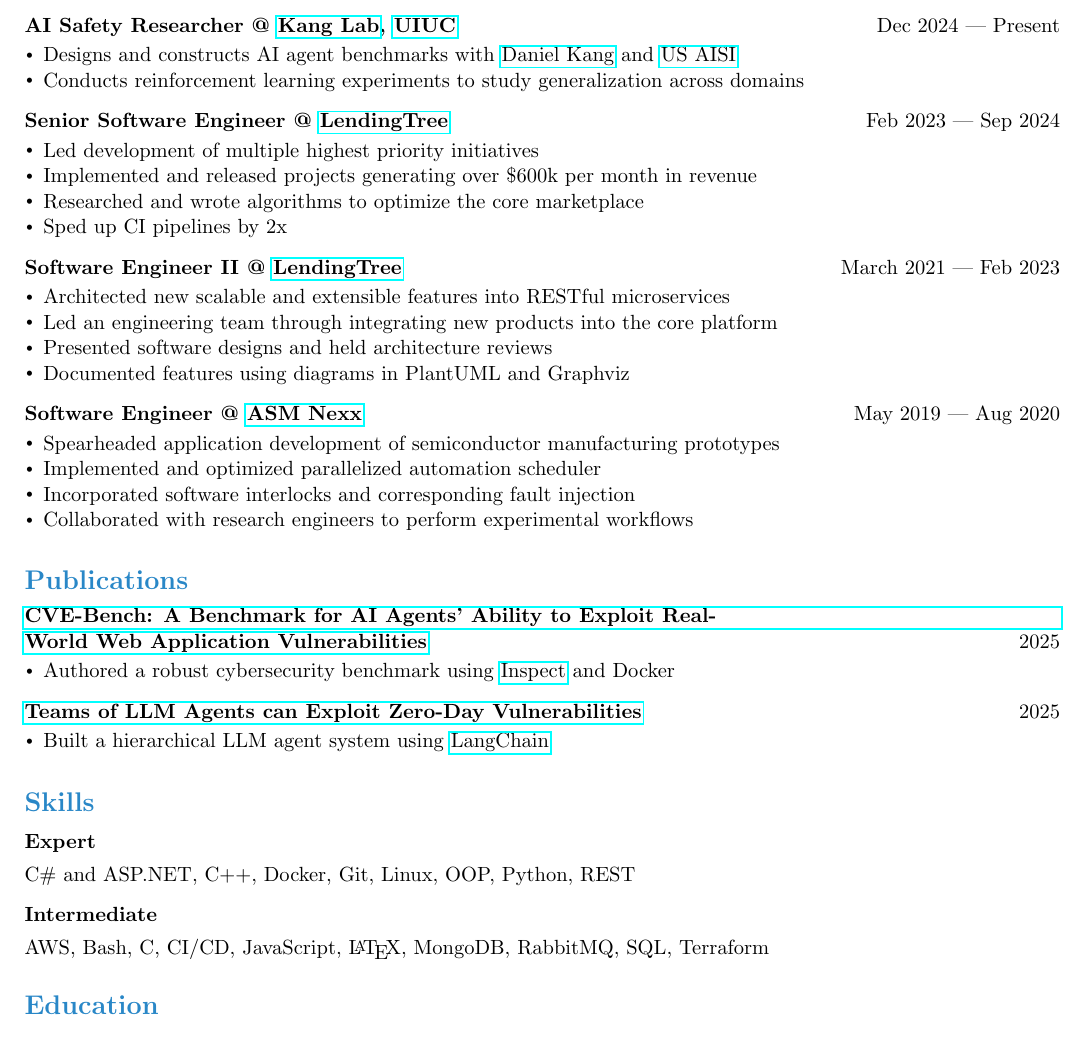
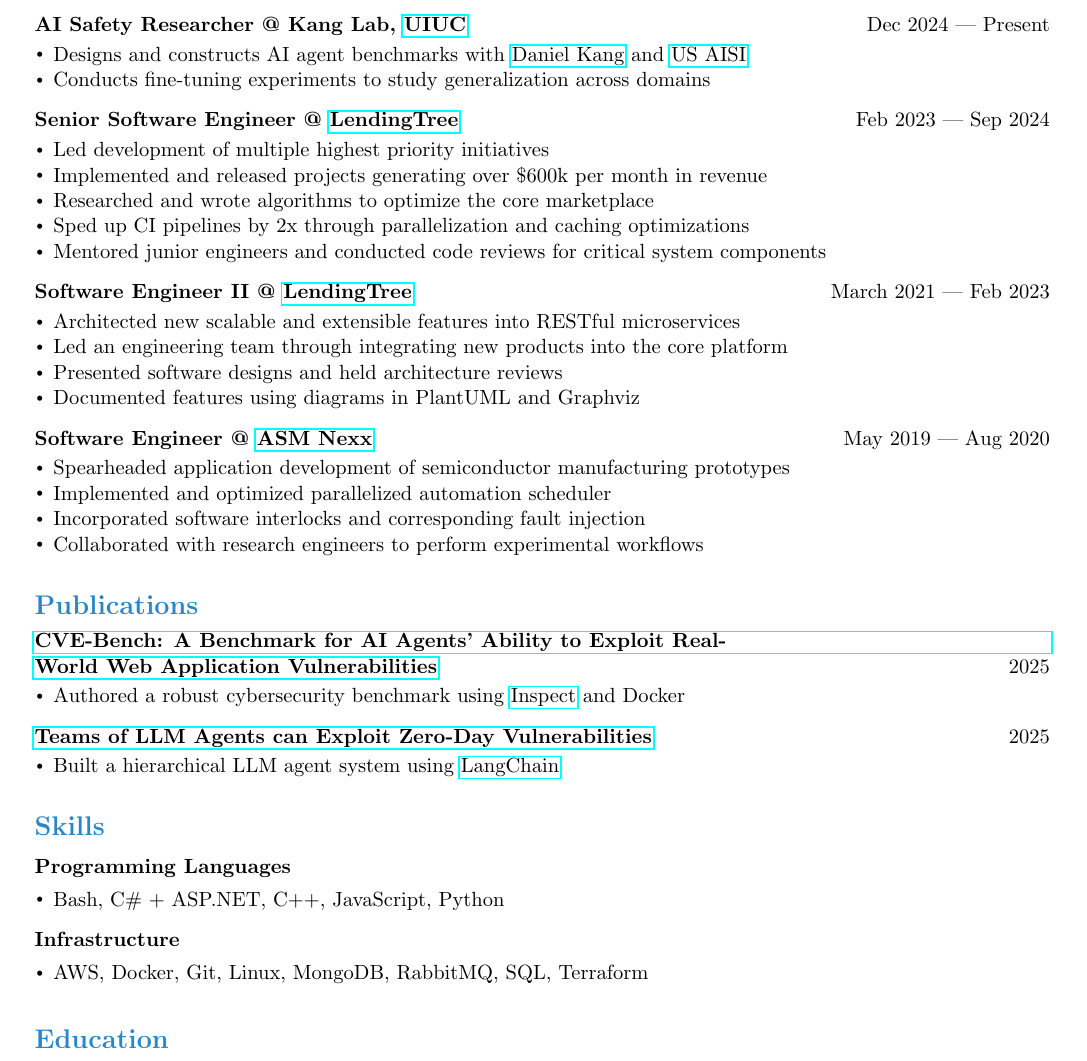
Before and after one commit to aokellermann/resume, a LaTeX CV (resume.tex): part of the page, cut so that both start at the same text. Compiled offline with pdfLaTeX.

Commit message:
cursor made all these changes

```diff
--- a/resume.tex
+++ b/resume.tex
@@ -2,7 +2,7 @@
 
 % margins
 \usepackage{geometry}
-\geometry{scale=0.9}
+\geometry{margin=0.5in}
 
 % header color
 \usepackage[dvipsnames]{xcolor}
@@ -66,10 +68,10 @@
 
 \textcolor{header}{\section*{Work}}\label{sec:work}
 
-\datedsubsection{AI Safety Researcher @ \href{https://ddkang.github.io/}{Kang Lab}, \href{https://illinois.edu/}{UIUC}}{Dec 2024 --- Present}
+\datedsubsection{AI Safety Researcher @ Kang Lab, \href{https://illinois.edu/}{UIUC}}{Dec 2024 --- Present}
 \begin{itemize}
     \item Designs and constructs AI agent benchmarks with \href{https://ddkang.github.io/}{Daniel Kang} and \href{https://www.nist.gov/aisi}{US AISI}
-    \item Conducts reinforcement learning experiments to study generalization across domains
+    \item Conducts fine-tuning experiments to study generalization across domains
 \end{itemize}
 
 \datedsubsection{Senior Software Engineer @ \href{https://www.crunchbase.com/organization/lendingtree}{LendingTree}}{Feb 2023 --- Sep 2024}
@@ -77,7 +79,8 @@
     \item Led development of multiple highest priority initiatives
     \item Implemented and released projects generating over \$600k per month in revenue
     \item Researched and wrote algorithms to optimize the core marketplace
-    \item Sped up CI pipelines by 2x
+    \item Sped up CI pipelines by 2x through parallelization and caching optimizations
+    \item Mentored junior engineers and conducted code reviews for critical system components
 \end{itemize}
 
 \datedsubsection{Software Engineer II @ \href{https://www.crunchbase.com/organization/lendingtree}{LendingTree}}{March 2021 --- Feb 2023}
@@ -112,13 +115,15 @@
 
 \textcolor{header}{\section*{Skills}}\label{sec:skills}
 
-\subsection*{Expert}
+\subsection*{Programming Languages}
+\begin{itemize}
+    \item Bash, C\# + ASP.NET, C++, JavaScript, Python
+\end{itemize}
 
-C\# and ASP.NET, C++, Docker, Git, Linux, OOP, Python, REST
-
-\subsection*{Intermediate}
-
-AWS, Bash, C, CI/CD, JavaScript, \LaTeX, MongoDB, RabbitMQ, SQL, Terraform
+\subsection*{Infrastructure}
+\begin{itemize}
+    \item AWS, Docker, Git, Linux, MongoDB, RabbitMQ, SQL, Terraform
+\end{itemize}
 
 %----------Education----------
 
```
Also changed, not shown: resume.tex (2 more changed lines).
